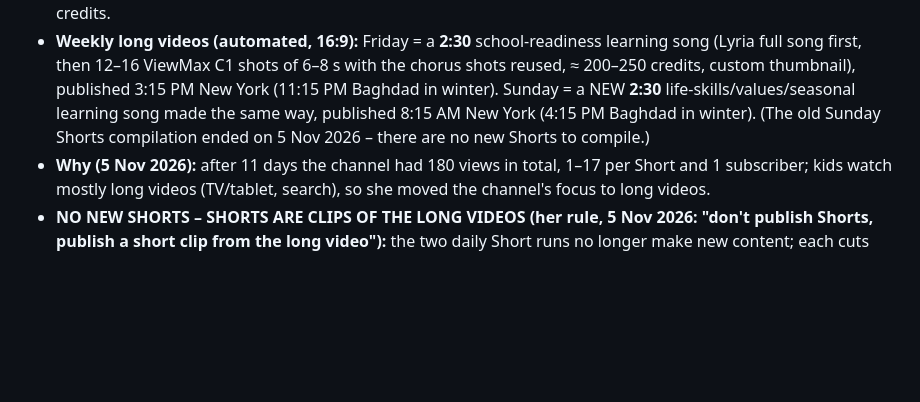
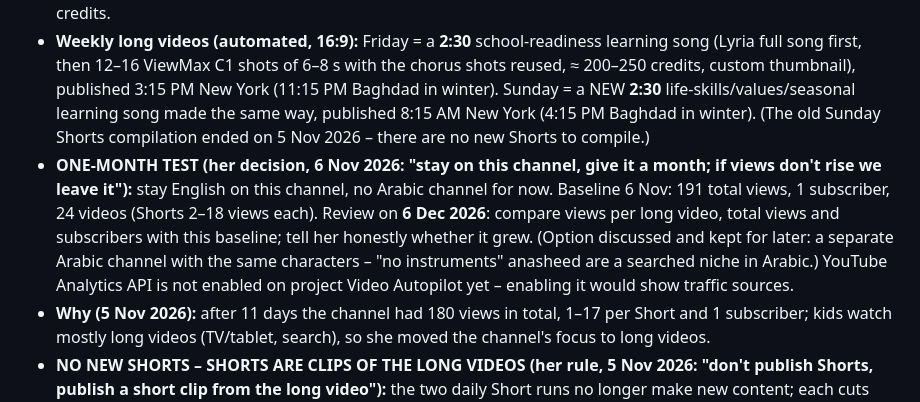
Before and after one commit to lumilolandkids-lang/lumilolandkids-lang.github.io, a Markdown page: skills/crayon-babies-channel/SKILL.md, the part around the change. Drawn GitHub-style; blank space fills up the shorter version.

Commit message:
bible: one-month English test until 6 Dec 2026 (baseline 191 views, 1 sub)
Co-Authored-By: Claude Opus 5.5 <noreply@anthropic.com>
Claude-Session: https://claude.ai/code/session_01MQvSKf8hthVpADFTCNufxG

```diff
--- a/skills/crayon-babies-channel/SKILL.md
+++ b/skills/crayon-babies-channel/SKILL.md
@@ -304,6 +304,7 @@ Old goal (before 5 Nov 2026, kept for reference only):
 - Shorts publish at **6:53 AM and 1:30 PM New York time** (she asked for the best time for New York; in Baghdad that is 1:53 PM and 8:30 PM in US summer time, 2:53 PM and 9:30 PM from 1 Nov when New York is UTC-5). Kids' viewing follows school hours: before school, an after-school peak around 3 PM and an evening peak around 7 PM. Upload as private with a scheduled publishAt so there is time to check.
 - **FOCUS ON LONG VIDEOS (her rule, 5 Nov 2026: "focus on the long videos – two videos a week"; first "each five minutes", then the same evening "make the song only two and a half minutes"):** every week TWO long 16:9 learning-song videos of about **2:30** each (accept 2:20–2:45) – the most important uploads of the week (long videos bring search, TV and repeat viewing for kids); they get the most care and are never skipped to save credits.
 - **Weekly long videos (automated, 16:9):** Friday = a **2:30** school-readiness learning song (Lyria full song first, then 12–16 ViewMax C1 shots of 6–8 s with the chorus shots reused, ≈ 200–250 credits, custom thumbnail), published 3:15 PM New York (11:15 PM Baghdad in winter). Sunday = a NEW **2:30** life-skills/values/seasonal learning song made the same way, published 8:15 AM New York (4:15 PM Baghdad in winter). (The old Sunday Shorts compilation ended on 5 Nov 2026 – there are no new Shorts to compile.)
+- **ONE-MONTH TEST (her decision, 6 Nov 2026: "stay on this channel, give it a month; if views don't rise we leave it"):** stay English on this channel, no Arabic channel for now. Baseline 6 Nov: 191 total views, 1 subscriber, 24 videos (Shorts 2–18 views each). Review on **6 Dec 2026**: compare views per long video, total views and subscribers with this baseline; tell her honestly whether it grew. (Option discussed and kept for later: a separate Arabic channel with the same characters – "no instruments" anasheed are a searched niche in Arabic.) YouTube Analytics API is not enabled on project Video Autopilot yet – enabling it would show traffic sources.
 - **Why (5 Nov 2026):** after 11 days the channel had 180 views in total, 1–17 per Short and 1 subscriber; kids watch mostly long videos (TV/tablet, search), so she moved the channel's focus to long videos.
 - **NO NEW SHORTS – SHORTS ARE CLIPS OF THE LONG VIDEOS (her rule, 5 Nov 2026: "don't publish Shorts, publish a short clip from the long video"):** the two daily Short runs no longer make new content; each cuts one 30–45 s vertical clip (hook + one item + chorus, `compile.py vclip`, blurred top/bottom, no text) from the newest long video, max 4 clips per long video (≈ 8 Shorts a week; the other Short runs skip), 0 credits. Recipe: top of `TASK_PROMPT_MUSIC.md`. Because there are no new Shorts, the Sunday compilation is replaced by **long video #2**: a new 2:30 life-skills learning song (Friday = school readiness, Sunday = life skills/values/seasonal), published Sunday 8:15 AM New York. Budget ≈ 2 × 250 = 500 ViewMax credits a week.
 - **Monthly "all videos" compilation (her request, 5 Nov 2026):** on the LAST Sunday of each month the Sunday task also rebuilds EVERY long video of the month (Friday + Sunday 2:30 videos, ≈ 20–25 minutes; Shorts are clips of them) into one long 16:9 video, grouped by topic with chapters, a special thumbnail with both babies, published the same Sunday at 7:00 PM New York (0 credits). Recipe: `TASK_PROMPT_COMPILATION.md` step 7.
```
